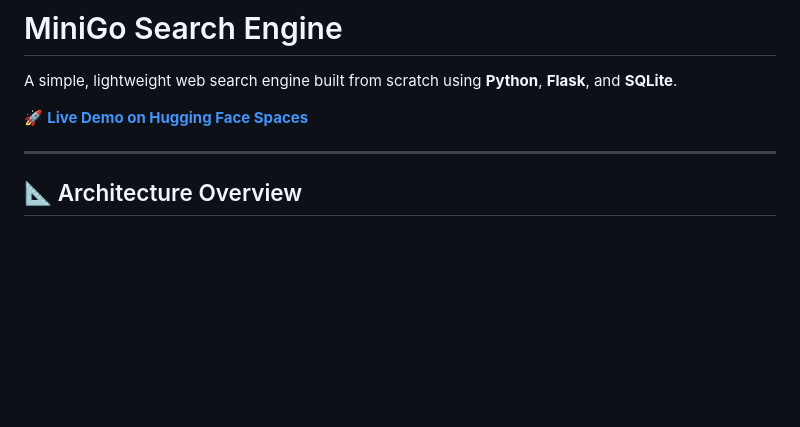
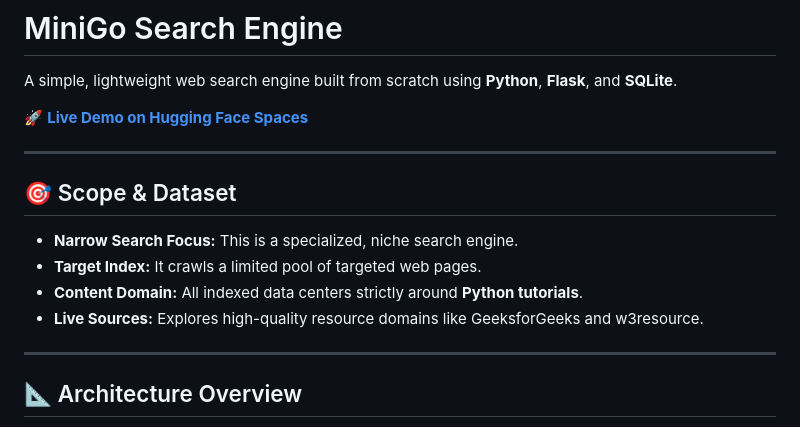
Before and after one commit to khajashaik-bit/minigo-search-engine, a Markdown page: README.md, the part around the change. Rendered like a GitHub page; blank space fills up the shorter version.

```diff
--- a/README.md
+++ b/README.md
@@ -3,6 +3,15 @@
 A simple, lightweight web search engine built from scratch using **Python**, **Flask**, and **SQLite**.
 
 🚀 **[Live Demo on Hugging Face Spaces](https://huggingface.co)**
+
+---
+
+## 🎯 Scope & Dataset
+
+* **Narrow Search Focus:** This is a specialized, niche search engine.
+* **Target Index:** It crawls a limited pool of targeted web pages.
+* **Content Domain:** All indexed data centers strictly around **Python tutorials**.
+* **Live Sources:** Explores high-quality resource domains like GeeksforGeeks and w3resource.
 
 ---
 
```
